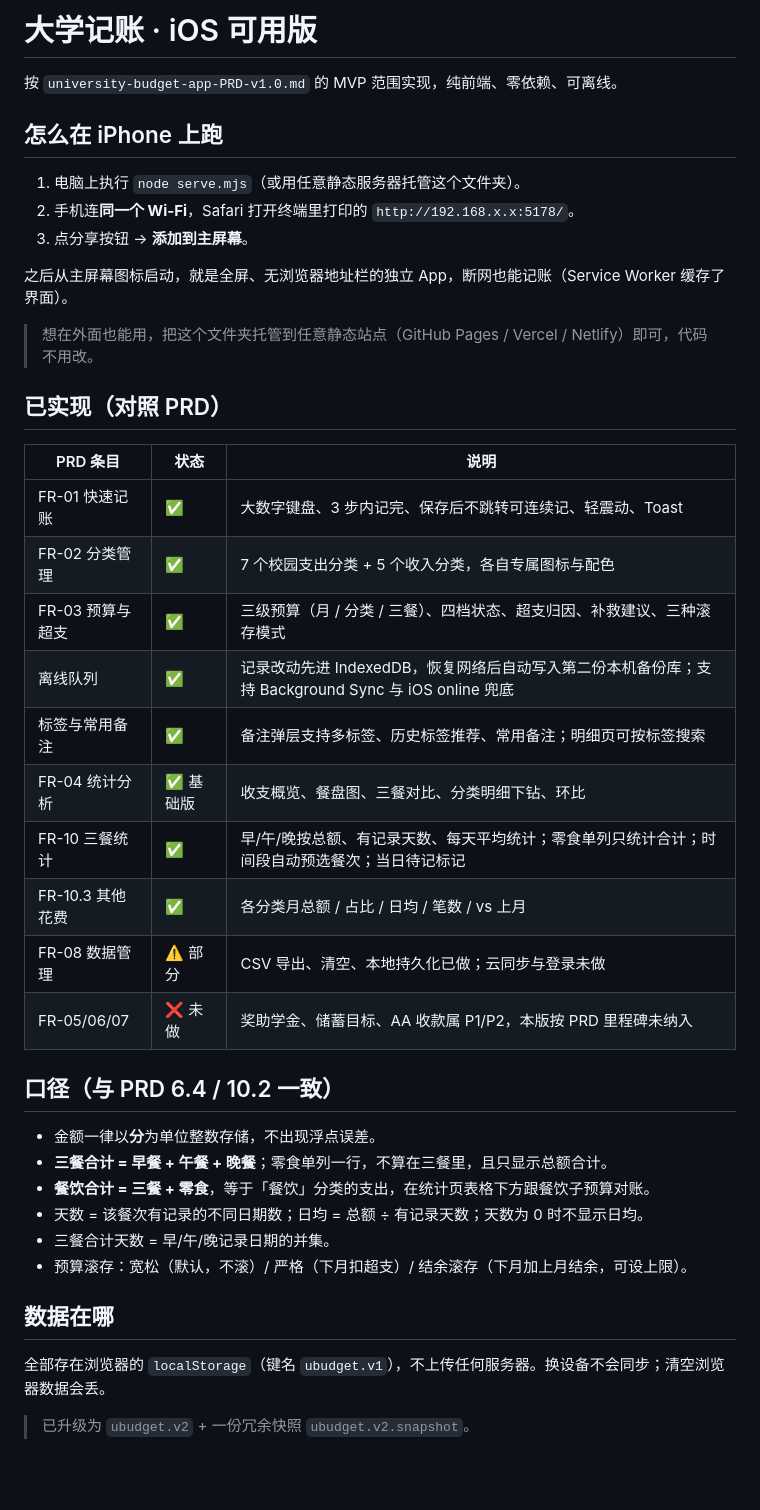
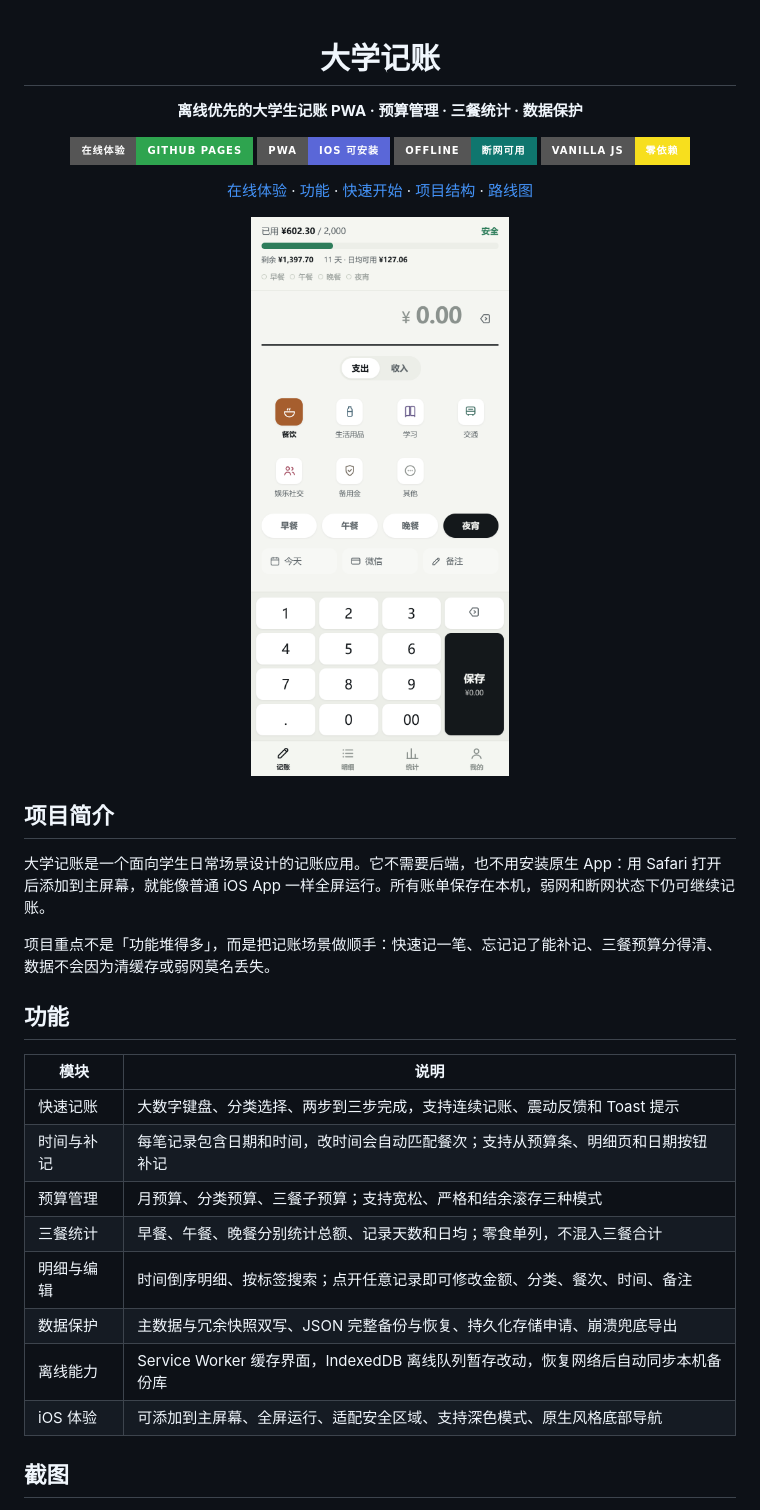
Before and after one commit to cookyyykc/my-budget-app, a Markdown page: README.md, the part around one of its changes. Rendered like a GitHub page; badges without logos; blank space fills up the shorter version.

```diff
--- a/README.md
+++ b/README.md
@@ -1,44 +1,38 @@
-# 大学记账 · iOS 可用版
+<div align="center">
 
-按 `university-budget-app-PRD-v1.0.md` 的 MVP 范围实现，纯前端、零依赖、可离线。
+# 大学记账
 
-## 怎么在 iPhone 上跑
+**离线优先的大学生记账 PWA · 预算管理 · 三餐统计 · 数据保护**
 
-1. 电脑上执行 `node serve.mjs`（或用任意静态服务器托管这个文件夹）。
-2. 手机连**同一个 Wi-Fi**，Safari 打开终端里打印的 `http://192.168.x.x:5178/`。
-3. 点分享按钮 → **添加到主屏幕**。
+[![在线体验](https://img.shields.io/badge/在线体验-GitHub%20Pages-2ea44f?style=for-the-badge)](https://cookyyykc.github.io/my-budget-app/)
+[![PWA](https://img.shields.io/badge/PWA-iOS%20可安装-5a67d8?style=for-the-badge)](#安装到-iphone)
+[![Offline](https://img.shields.io/badge/Offline-断网可用-0f766e?style=for-the-badge)](#断网也能用)
+[![Vanilla JS](https://img.shields.io/badge/Vanilla%20JS-零依赖-f7df1e?style=for-the-badge&logo=javascript&logoColor=111)](#技术栈)
 
-之后从主屏幕图标启动，就是全屏、无浏览器地址栏的独立 App，断网也能记账（Service Worker 缓存了界面）。
+[在线体验](https://cookyyykc.github.io/my-budget-app/) · [功能](#功能) · [快速开始](#快速开始) · [项目结构](#项目结构) · [路线图](#路线图)
 
-> 想在外面也能用，把这个文件夹托管到任意静态站点（GitHub Pages / Vercel / Netlify）即可，代码不用改。
+![大学记账首页](<screenshots/1-记账.png>)
 
-## 已实现（对照 PRD）
+</div>
 
-| PRD 条目 | 状态 | 说明 |
-| --- | --- | --- |
-| FR-01 快速记账 | ✅ | 大数字键盘、3 步内记完、保存后不跳转可连续记、轻震动、Toast |
-| FR-02 分类管理 | ✅ | 7 个校园支出分类 + 5 个收入分类，各自专属图标与配色 |
-| FR-03 预算与超支 | ✅ | 三级预算（月 / 分类 / 三餐）、四档状态、超支归因、补救建议、三种滚存模式 |
-| 离线队列 | ✅ | 记录改动先进 IndexedDB，恢复网络后自动写入第二份本机备份库；支持 Background Sync 与 iOS online 兜底 |
-| 标签与常用备注 | ✅ | 备注弹层支持多标签、历史标签推荐、常用备注；明细页可按标签搜索 |
-| FR-04 统计分析 | ✅ 基础版 | 收支概览、餐盘图、三餐对比、分类明细下钻、环比 |
-| FR-10 三餐统计 | ✅ | 早/午/晚按总额、有记录天数、每天平均统计；零食单列只统计合计；时间段自动预选餐次；当日待记标记 |
-| FR-10.3 其他花费 | ✅ | 各分类月总额 / 占比 / 日均 / 笔数 / vs 上月 |
-| FR-08 数据管理 | ⚠️ 部分 | CSV 导出、清空、本地持久化已做；云同步与登录未做 |
-| FR-05/06/07 | ❌ 未做 | 奖助学金、储蓄目标、AA 收款属 P1/P2，本版按 PRD 里程碑未纳入 |
+## 项目简介
 
-## 口径（与 PRD 6.4 / 10.2 一致）
+大学记账是一个面向学生日常场景设计的记账应用。它不需要后端，也不用安装原生 App：用 Safari 打开后添加到主屏幕，就能像普通 iOS App 一样全屏运行。所有账单保存在本机，弱网和断网状态下仍可继续记账。
 
-- 金额一律以**分**为单位整数存储，不出现浮点误差。
-- **三餐合计 = 早餐 + 午餐 + 晚餐**；零食单列一行，不算在三餐里，且只显示总额合计。
-- **餐饮合计 = 三餐 + 零食**，等于「餐饮」分类的支出，在统计页表格下方跟餐饮子预算对账。
-- 天数 = 该餐次有记录的不同日期数；日均 = 总额 ÷ 有记录天数；天数为 0 时不显示日均。
-- 三餐合计天数 = 早/午/晚记录日期的并集。
-- 预算滚存：宽松（默认，不滚）/ 严格（下月扣超支）/ 结余滚存（下月加上月结余，可设上限）。
+项目重点不是「功能堆得多」，而是把记账场景做顺手：快速记一笔、忘记记了能补记、三餐预算分得清、数据不会因为清缓存或弱网莫名丢失。
 
-## 数据在哪
+## 功能
 
-全部存在浏览器的 `localStorage`（键名 `ubudget.v1`），不上传任何服务器。换设备不会同步；清空浏览器数据会丢。
+| 模块 | 说明 |
+| --- | --- |
+| 快速记账 | 大数字键盘、分类选择、两步到三步完成，支持连续记账、震动反馈和 Toast 提示 |
+| 时间与补记 | 每笔记录包含日期和时间，改时间会自动匹配餐次；支持从预算条、明细页和日期按钮补记 |
+| 预算管理 | 月预算、分类预算、三餐子预算；支持宽松、严格和结余滚存三种模式 |
+| 三餐统计 | 早餐、午餐、晚餐分别统计总额、记录天数和日均；零食单列，不混入三餐合计 |
+| 明细与编辑 | 时间倒序明细、按标签搜索；点开任意记录即可修改金额、分类、餐次、时间、备注 |
+| 数据保护 | 主数据与冗余快照双写、JSON 完整备份与恢复、持久化存储申请、崩溃兜底导出 |
+| 离线能力 | Service Worker 缓存界面，IndexedDB 离线队列暂存改动，恢复网络后自动同步本机备份库 |
+| iOS 体验 | 可添加到主屏幕、全屏运行、适配安全区域、支持深色模式、原生风格底部导航 |
 
-> 已升级为 `ubudget.v2` + 一份冗余快照 `ubudget.v2.snapshot`。
+## 截图
 
```
Also changed, not shown: other parts of README.md (+91 -58 lines).
